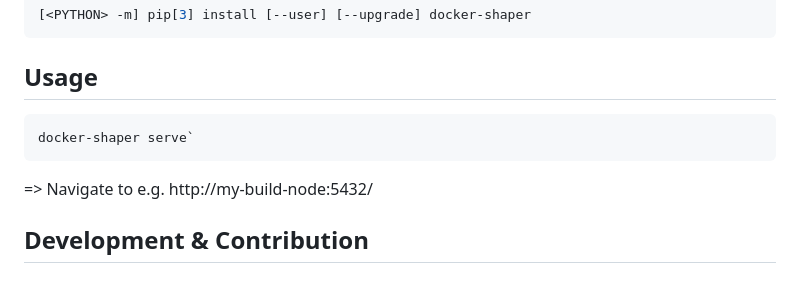
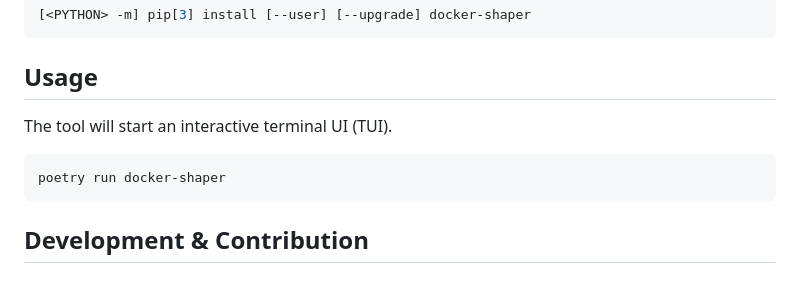
Before and after one commit to Checkmk/checkmk-dev-tools, a Markdown page: additional_packages/docker_shaper/Readme.md, the part around the change. GitHub-like rendering.

Commit message:
Update command to run docker-shaper
Change-Id: If02f2537aa0a9ba441e4405241c55c6fc3e48024

````diff
--- a/additional_packages/docker_shaper/Readme.md
+++ b/additional_packages/docker_shaper/Readme.md
@@ -13,11 +13,12 @@ like containers, images and volumes and automatically enforce certain cleanup-ru
 
 ## Usage
 
+The tool will start an interactive terminal UI (TUI).
+
 ```
-docker-shaper serve`
+poetry run docker-shaper
 ```
 
-=> Navigate to e.g. http://my-build-node:5432/
 
 
 ## Development & Contribution
````
